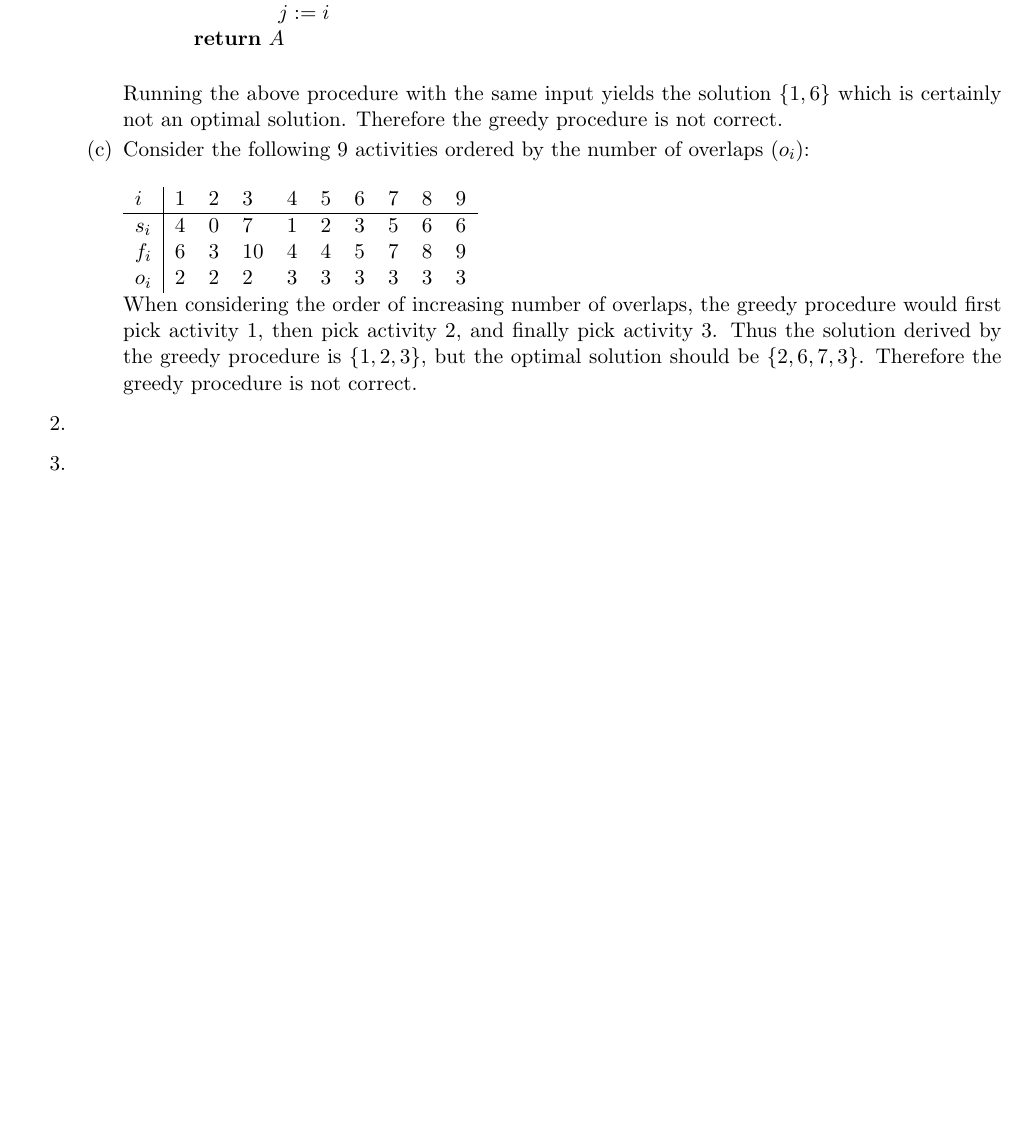
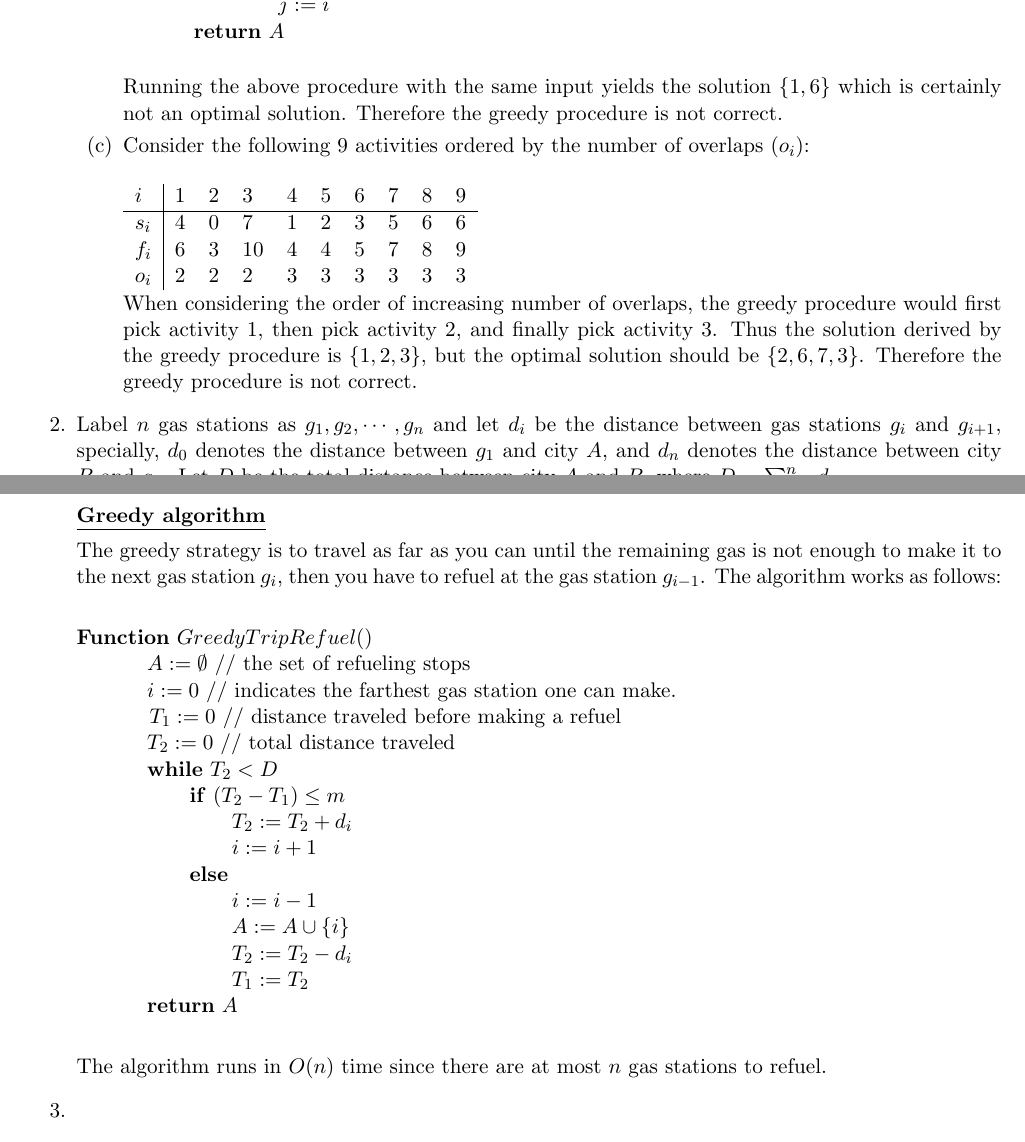
Before and after one commit to imsure/study_notes, a LaTeX problem sheet (cs545/hw3/hw3_sol.tex): part of the page before the commit and two parts of pages 1 and 2 of 2 after it, the two joined at a grey line, cut so that both start at the same text, the shorter picture padded with empty space. Compiled offline with pdfLaTeX.

Commit message:
add partial solution to problem 2

```diff
--- a/cs545/hw3/hw3_sol.tex
+++ b/cs545/hw3/hw3_sol.tex
@@ -118,7 +118,39 @@ greedy procedure is not correct.
 \end{enumerate}
 
 \item % problem 2
+Label $n$ gas stations as $g_1,g_2,\cdots,g_n$ and let $d_i$ be the
+distance between gas stations $g_i$ and $g_{i+1}$, specially, $d_0$
+denotes the distance between $g_1$ and city $A$, and $d_{n}$ denotes
+the distance between city $B$ and $g_n$. Let $D$ be the total distance
+between city $A$ and $B$, where $D=\sum_{i=0}^{n} d_i$.
 
+\underline{\textbf{Greedy algorithm}}
+
+The greedy strategy is to travel as far as you can until the remaining
+gas is not enough to make it to the next gas station $g_i$, then you
+have to refuel at the gas station $g_{i-1}$. The algorithm works as
+follows:\\
+
+\textbf{Function} $GreedyTripRefuel()$\\
+\-\hspace{3em} $A := \emptyset$ // the set of refueling stops\\
+\-\hspace{3em} $i := 0$ // indicates the farthest gas station one can
+make.\\
+\-\hspace{3em} $T_1 := 0$ // distance traveled before making a
+refuel\\
+\-\hspace{3em} $T_2 := 0$ // total distance traveled \\
+\-\hspace{3em} \textbf{while} $T_2 < D$ \\
+\-\hspace{5em} \textbf{if} $(T_2 - T_1) \leq m$ \\
+\-\hspace{7em} $T_2 := T_2 + d_i$ \\
+\-\hspace{7em} $i := i + 1$ \\
+\-\hspace{5em} \textbf{else} \\
+\-\hspace{7em} $i := i - 1$ \\
+\-\hspace{7em} $A := A \cup \{i\}$ \\
+\-\hspace{7em} $T_2 := T_2 - d_i$ \\
+\-\hspace{7em} $T_1 := T_2$ \\
+\-\hspace{3em} \textbf{return} $A$ \\
+
+The algorithm runs in $O(n)$ time since there are at most $n$ gas
+stations to refuel.
 
 \item % problem 3
 \item % problem 4
```
Also changed, not shown: cs545/hw3/hw3_sol.pdf.
